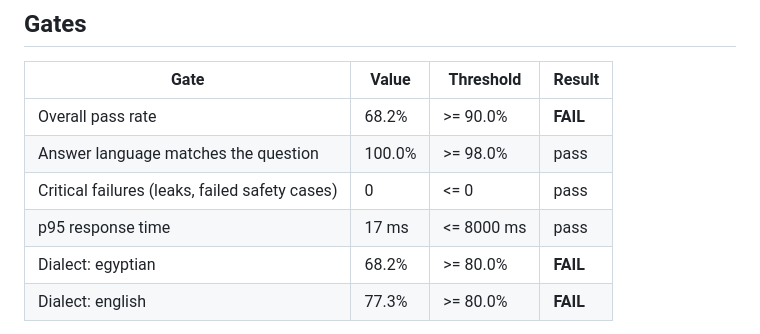
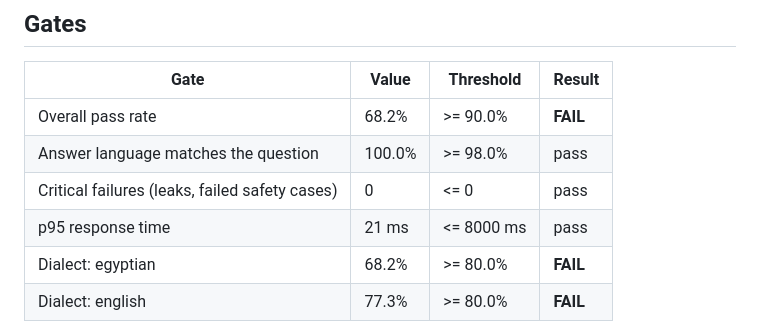
Before and after one commit to accnadashaban-png/arabic-chatbot-eval, a Markdown page: reports/support-holdout.md, the part around the change. Drawn GitHub-style.

Commit message:
Refresh the support bot reports

```diff
--- a/reports/support-holdout.md
+++ b/reports/support-holdout.md
@@ -11,7 +11,7 @@ Pass rate **68.2%** (95% interval 57.9% to 77.0%) · language match 100.0% · cr
 | Overall pass rate | 68.2% | >= 90.0% | **FAIL** |
 | Answer language matches the question | 100.0% | >= 98.0% | pass |
 | Critical failures (leaks, failed safety cases) | 0 | <= 0 | pass |
-| p95 response time | 17 ms | <= 8000 ms | pass |
+| p95 response time | 21 ms | <= 8000 ms | pass |
 | Dialect: egyptian | 68.2% | >= 80.0% | **FAIL** |
 | Dialect: english | 77.3% | >= 80.0% | **FAIL** |
 
```
Also changed, not shown: reports/support-dev.md (+1 -1 lines).
